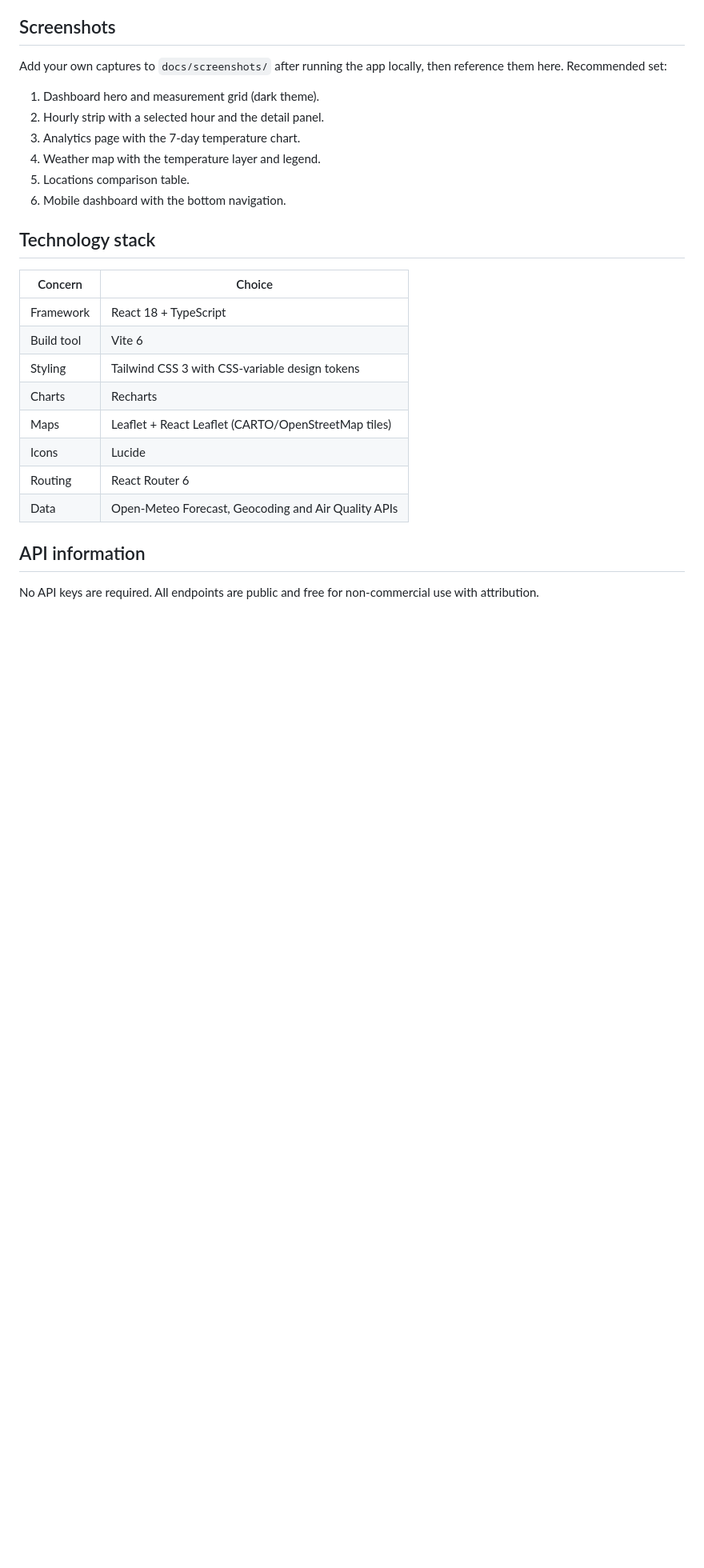
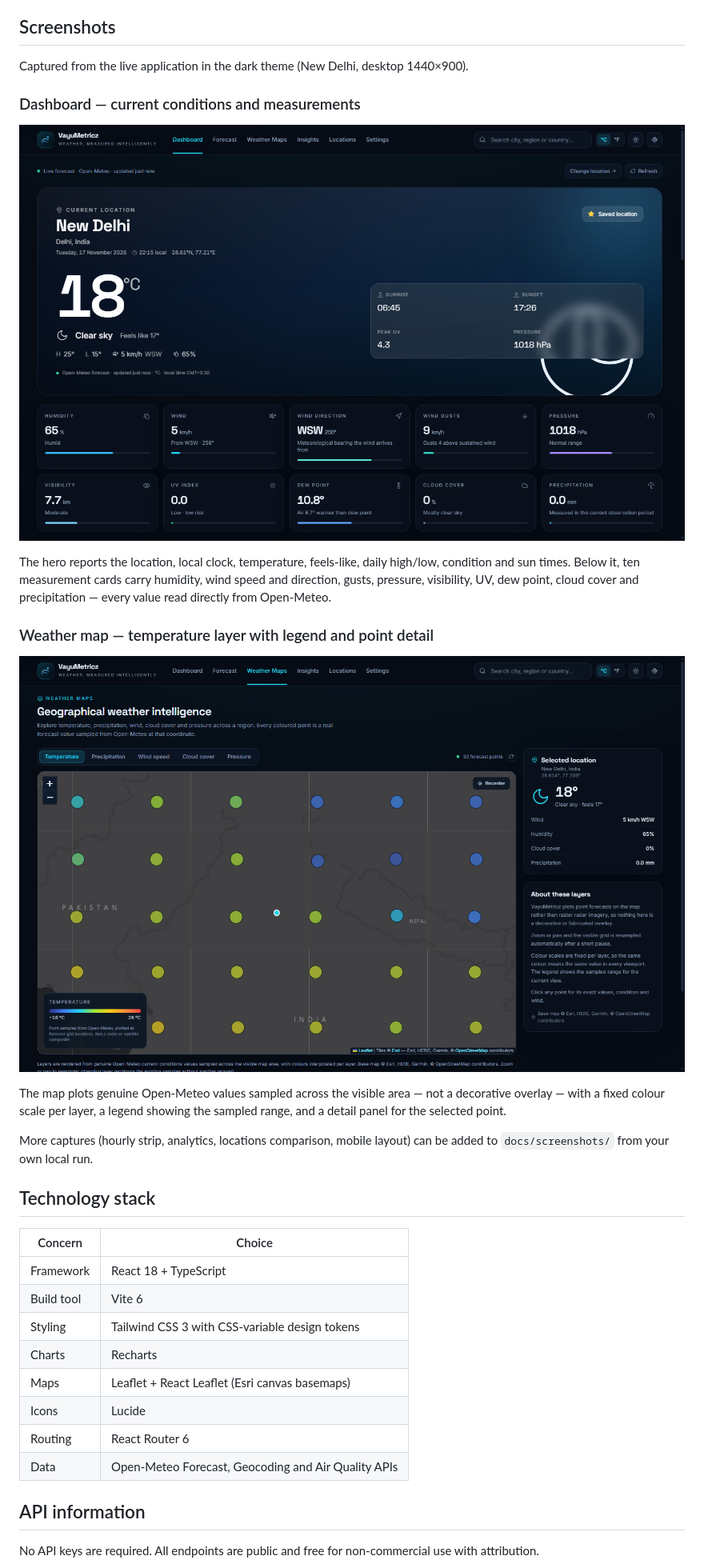
Before and after one commit to brainrotmilindexe/VayuMetricz, a Markdown page: README.md, the part around one of its changes. Shown at 80% size. Rendered like a GitHub page; pictures changed too: docs/screenshots/dashboard.png (added), docs/screenshots/weather-map.png (added); blank space fills up the shorter version.

```diff
--- a/README.md
+++ b/README.md
@@ -31,14 +31,21 @@ The application is a static single-page app. There is no backend to deploy, no d
 
 ## Screenshots
 
-Add your own captures to `docs/screenshots/` after running the app locally, then reference them here. Recommended set:
+Captured from the live application in the dark theme (New Delhi, desktop 1440×900).
 
-1. Dashboard hero and measurement grid (dark theme).
-2. Hourly strip with a selected hour and the detail panel.
-3. Analytics page with the 7-day temperature chart.
-4. Weather map with the temperature layer and legend.
-5. Locations comparison table.
-6. Mobile dashboard with the bottom navigation.
+### Dashboard — current conditions and measurements
+
+![VayuMetricz dashboard showing 18 °C, clear sky, New Delhi, with the hero panel and ten atmospheric measurement cards](docs/screenshots/dashboard.png)
+
+The hero reports the location, local clock, temperature, feels-like, daily high/low, condition and sun times. Below it, ten measurement cards carry humidity, wind speed and direction, gusts, pressure, visibility, UV, dew point, cloud cover and precipitation — every value read directly from Open-Meteo.
+
+### Weather map — temperature layer with legend and point detail
+
+![VayuMetricz weather map showing 30 temperature samples across northern India with a colour legend and a selected-location detail panel](docs/screenshots/weather-map.png)
+
+The map plots genuine Open-Meteo values sampled across the visible area — not a decorative overlay — with a fixed colour scale per layer, a legend showing the sampled range, and a detail panel for the selected point.
+
+More captures (hourly strip, analytics, locations comparison, mobile layout) can be added to `docs/screenshots/` from your own local run.
 
 ## Technology stack
 
@@ -48,7 +55,7 @@ Add your own captures to `docs/screenshots/` after running the app locally, then
 | Build tool | Vite 6 |
 | Styling | Tailwind CSS 3 with CSS-variable design tokens |
 | Charts | Recharts |
-| Maps | Leaflet + React Leaflet (CARTO/OpenStreetMap tiles) |
+| Maps | Leaflet + React Leaflet (Esri canvas basemaps) |
 | Icons | Lucide |
 | Routing | React Router 6 |
 | Data | Open-Meteo Forecast, Geocoding and Air Quality APIs |
```
Also changed, not shown: other parts of README.md (+2 -2 lines), 6 other files.
